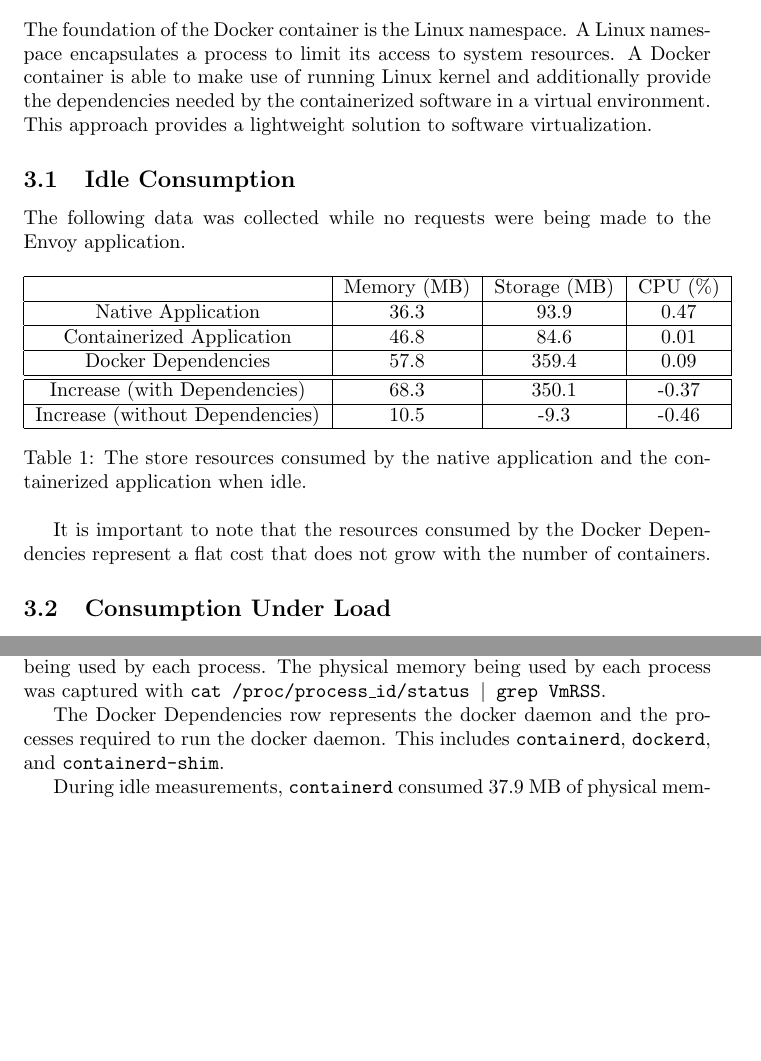
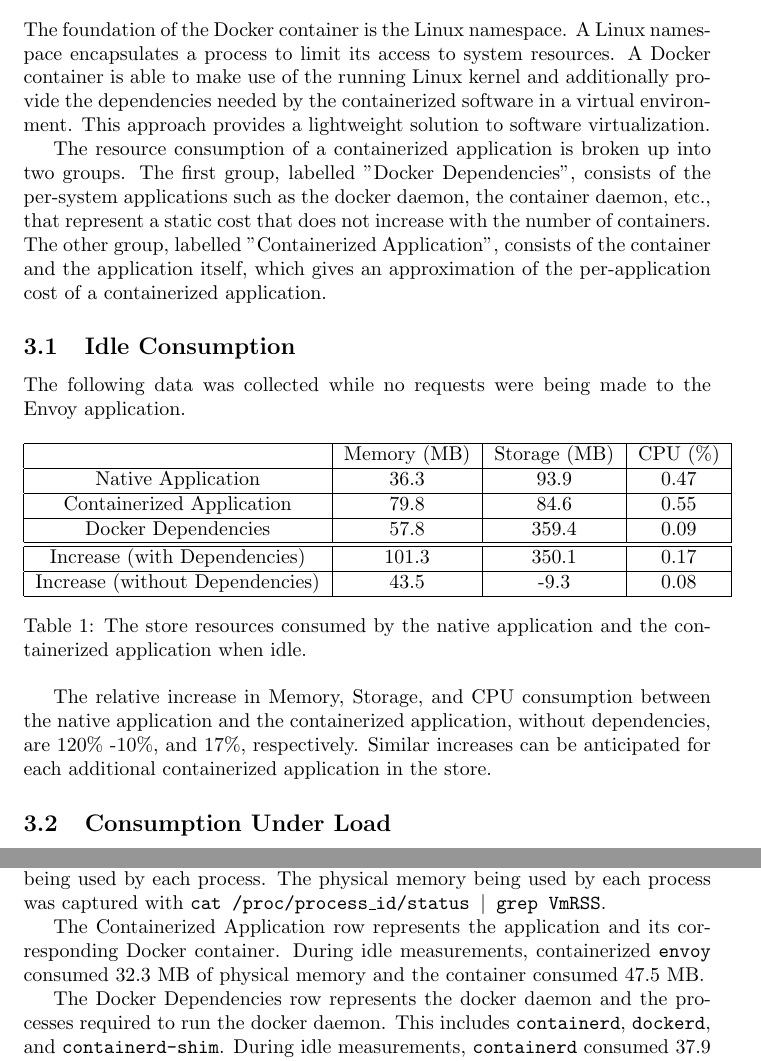
Before and after one commit to zac-freeman/docker-analysis, a LaTeX document (analysis.tex): two parts of pages 2 and 3 of 5, joined at a grey line, cut so that both start at the same text, the shorter picture padded with empty space. Compiled offline with pdfLaTeX.

Commit message:
corrected idle resource consumpton analysis

```diff
--- a/analysis.tex
+++ b/analysis.tex
@@ -23,7 +23,9 @@ This solution could be made production-ready by hosting the Docker image in the
 Deploying the native Envoy application to a store would require adding the tetrate-getenvoy package repository to the store. Once the package repository is added, the Envoy application can be installed with the getenvoy-envoy package.
 
 \section{Resource Consumption}
-The foundation of the Docker container is the Linux namespace. A Linux namespace encapsulates a process to limit its access to system resources. A Docker container is able to make use of running Linux kernel and additionally provide the dependencies needed by the containerized software in a virtual environment. This approach provides a lightweight solution to software virtualization.
+The foundation of the Docker container is the Linux namespace. A Linux namespace encapsulates a process to limit its access to system resources. A Docker container is able to make use of the running Linux kernel and additionally provide the dependencies needed by the containerized software in a virtual environment. This approach provides a lightweight solution to software virtualization.
+
+The resource consumption of a containerized application is broken up into two groups. The first group, labelled "Docker Dependencies", consists of the per-system applications such as the docker daemon, the container daemon, etc., that represent a static cost that does not increase with the number of containers. The other group, labelled "Containerized Application", consists of the container and the application itself, which gives an approximation of the per-application cost of a containerized application.
 
 \subsection{Idle Consumption}
 The following data was collected while no requests were being made to the Envoy application.
@@ -35,20 +37,20 @@ The following data was collected while no requests were being made to the Envoy
  \hline
  Native Application & 36.3 & 93.9 & 0.47 \\
  \hline
- Containerized Application & 46.8 & 84.6 & 0.01 \\
+ Containerized Application & 79.8 & 84.6 & 0.55 \\
  \hline
  Docker Dependencies & 57.8 & 359.4 & 0.09 \\
  \hline\hline
- Increase (with Dependencies) & 68.3 & 350.1 & -0.37 \\
+ Increase (with Dependencies) & 101.3 & 350.1 & 0.17 \\
  \hline
- Increase (without Dependencies) & 10.5 & -9.3 & -0.46 \\
+ Increase (without Dependencies) & 43.5 & -9.3 & 0.08 \\
  \hline
 \end{tabular}
 \caption{The store resources consumed by the native application and the containerized application when idle.}
 \label{table:1}
 \end{table}
 
-It is important to note that the resources consumed by the Docker Dependencies represent a flat cost that  does not grow with the number of containers.
+The relative increase in Memory, Storage, and CPU consumption between the native application and the containerized application, without dependencies, are 120\% -10\%, and 17\%, respectively. Similar increases can be anticipated for each additional containerized application in the store.
 
 \subsection{Consumption Under Load}
 The following data was collected while the Envoy application was under a simulated load of 10 requests per second.
@@ -90,9 +92,9 @@ The Docker Dependencies row represents the packages added to use Docker in the s
 \subsection{Memory Consumption}
 The memory consumed by each process was equated with the physical memory being used by each process. The physical memory being used by each process was captured with \texttt{cat /proc/process\_id/status $|$ grep VmRSS}.
 
-The Docker Dependencies row represents the docker daemon and the processes required to run the docker daemon. This includes \texttt{containerd}, \texttt{dockerd}, and \texttt{containerd-shim}.
+The Containerized Application row represents the application and its corresponding Docker container. During idle measurements, containerized \texttt{envoy} consumed 32.3 MB of physical memory and the container consumed 47.5 MB.
 
-During idle measurements, \texttt{containerd} consumed 37.9 MB of physical memory, \texttt{dockerd} consumed 12.7 MB of physical memory, and \texttt{containerd-shim} consumed 7.3 MB of physical memory.
+The Docker Dependencies row represents the docker daemon and the processes required to run the docker daemon. This includes \texttt{containerd}, \texttt{dockerd}, and \texttt{containerd-shim}. During idle measurements, \texttt{containerd} consumed 37.9 MB of physical memory, \texttt{dockerd} consumed 12.7 MB of physical memory, and \texttt{containerd-shim} consumed 7.3 MB of physical memory.
 
 \subsection{CPU Consumption}
 CPU consumption for each process was determined by taking the average of 100 values collected from \texttt{top} over a period of 200 seconds. \texttt{cpu-usage.sh} is used to collect these values and \texttt{average.pl} is used to average the values.
@@ -100,5 +104,4 @@ CPU consumption for each process was determined by taking the average of 100 val
 During idle measurements, \texttt{containerd} used an average of 0.03\% of the CPU, \texttt{dockerd} used an average of 0.05\% of the CPU, and \texttt{containerd-shim} used an average of 0.01\% of the CPU.
-
 
 \section{Scripts}
 \subsection{average.pl}
```
Also changed, not shown: analysis.tex (4 more changed lines).
